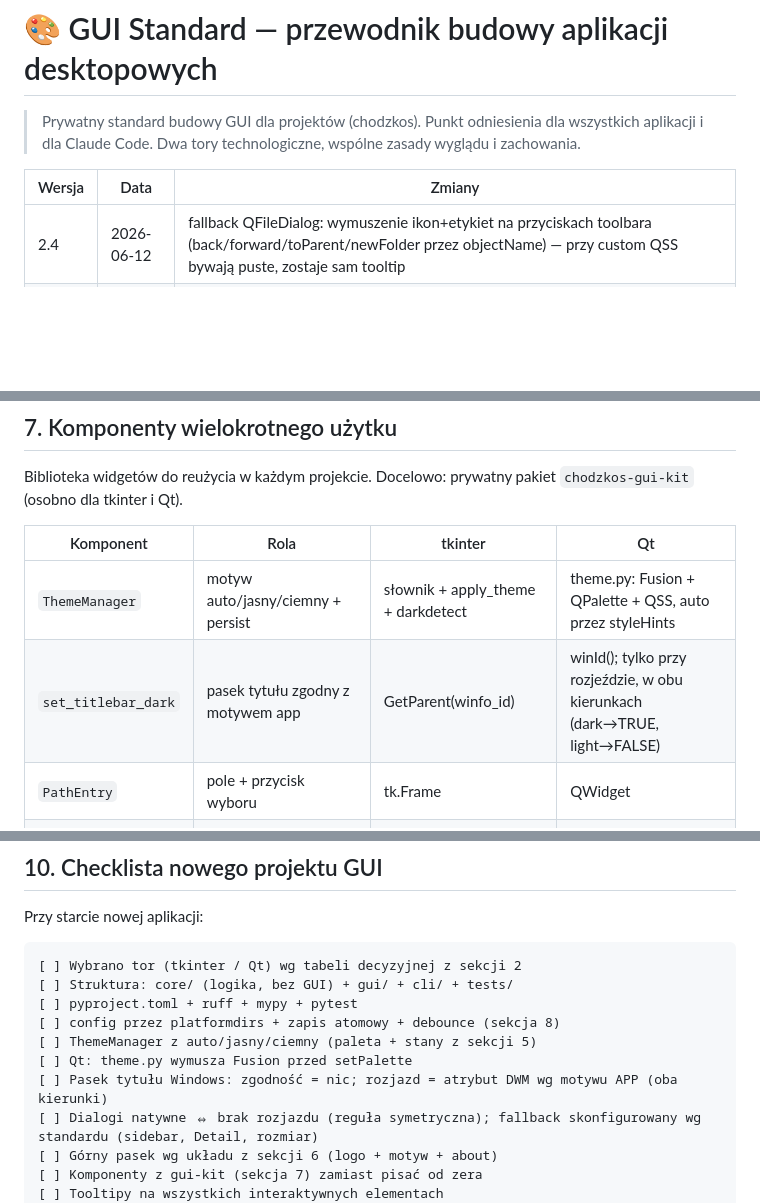
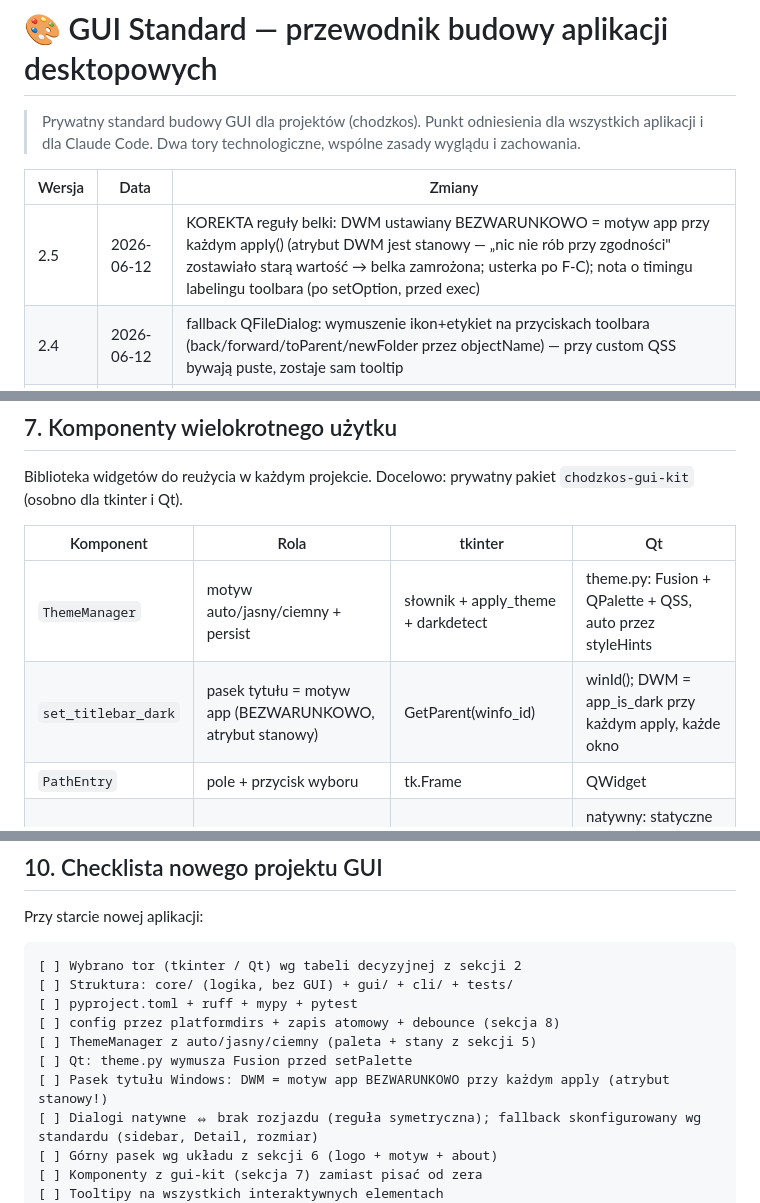
Before and after one commit to chodzkos/epubforge, a Markdown page: GUI_STANDARD.md, 3 parts joined by grey strips. Rendered like a GitHub page; blank space fills up the shorter version.

```diff
--- a/GUI_STANDARD.md
+++ b/GUI_STANDARD.md
@@ -6,6 +6,7 @@
 
 | Wersja | Data | Zmiany |
 |---|---|---|
+| 2.5 | 2026-06-12 | KOREKTA reguły belki: DWM ustawiany BEZWARUNKOWO = motyw app przy każdym apply() (atrybut DWM jest stanowy — „nic nie rób przy zgodności" zostawiało starą wartość → belka zamrożona; usterka po F-C); nota o timingu labelingu toolbara (po setOption, przed exec) |
 | 2.4 | 2026-06-12 | fallback QFileDialog: wymuszenie ikon+etykiet na przyciskach toolbara (back/forward/toParent/newFolder przez objectName) — przy custom QSS bywają puste, zostaje sam tooltip |
 | 2.3 | 2026-06-12 | zmiana motywu w locie: QSS regenerowany przy każdym apply() (zakaz cache'owania stringa z hexami), jawne QToolTip.setPalette() — elementy statyczne Qt nie podążają za app.setPalette() (usterka z EpubForge F-A) |
 | 2.2 | 2026-06-12 | dialog fallback: jawny binarny trade-off przy rozjeździe + standard konfiguracji nienatywnego QFileDialog (sidebar, Detail, rozmiar, instancyjne API); odrzucona opcja „zawsze natywne" z warunkiem rewizji |
@@ -345,7 +361,7 @@ Biblioteka widgetów do reużycia w każdym projekcie. Docelowo: prywatny pakiet
 | Komponent | Rola | tkinter | Qt |
 |---|---|---|---|
 | `ThemeManager` | motyw auto/jasny/ciemny + persist | słownik + apply_theme + darkdetect | theme.py: Fusion + QPalette + QSS, auto przez styleHints |
-| `set_titlebar_dark` | pasek tytułu zgodny z motywem app | GetParent(winfo_id) | winId(); tylko przy rozjeździe, w obu kierunkach (dark→TRUE, light→FALSE) |
+| `set_titlebar_dark` | pasek tytułu = motyw app (BEZWARUNKOWO, atrybut stanowy) | GetParent(winfo_id) | winId(); DWM = app_is_dark przy każdym apply, każde okno |
 | `PathEntry` | pole + przycisk wyboru | tk.Frame | QWidget |
 | `FileDialogs` | dialogi wg reguły rozjazdu + skonfigurowany fallback | tk.filedialog (zawsze natywne-jasne, ograniczenie toru) | natywny: statyczne get*; fallback: instancja QFileDialog (sidebar, Detail, rozmiar z config) |
 | `FileList` | lista plików z toolbar + D&D | tk.Listbox | QListWidget |
@@ -448,7 +464,7 @@ Przy starcie nowej aplikacji:
 [ ] config przez platformdirs + zapis atomowy + debounce (sekcja 8)
 [ ] ThemeManager z auto/jasny/ciemny (paleta + stany z sekcji 5)
 [ ] Qt: theme.py wymusza Fusion przed setPalette
-[ ] Pasek tytułu Windows: zgodność = nic; rozjazd = atrybut DWM wg motywu APP (oba kierunki)
+[ ] Pasek tytułu Windows: DWM = motyw app BEZWARUNKOWO przy każdym apply (atrybut stanowy!)
 [ ] Dialogi natywne ⇔ brak rozjazdu (reguła symetryczna); fallback skonfigurowany wg standardu (sidebar, Detail, rozmiar)
 [ ] Górny pasek wg układu z sekcji 6 (logo + motyw + about)
 [ ] Komponenty z gui-kit (sekcja 7) zamiast pisać od zera
```
Also changed, not shown: other parts of GUI_STANDARD.md (+27 -12 lines).
